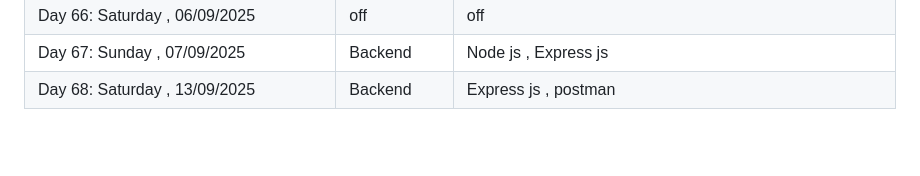
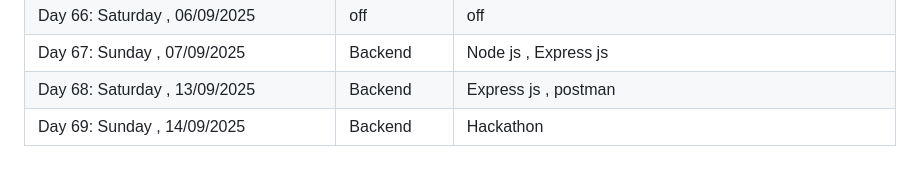
Before and after one commit to Fatimaarshad10/web-and-mobile-development-batch-no-03, a Markdown page: README.md, the part around the change. Rendered like a GitHub page; blank space fills up the shorter version.

Commit message:
class no 68

```diff
--- a/README.md
+++ b/README.md
@@ -77,3 +77,4 @@
 | Day 66: Saturday ,  06/09/2025 | off      | off
 | Day 67: Sunday ,    07/09/2025 | Backend  | Node js , Express js
 | Day 68: Saturday ,  13/09/2025 | Backend  | Express js , postman
+| Day 69: Sunday ,    14/09/2025 | Backend  | Hackathon
```
